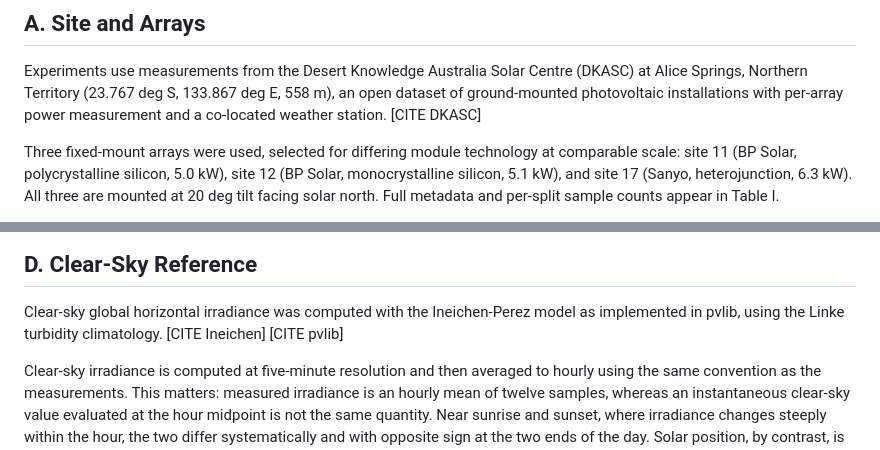
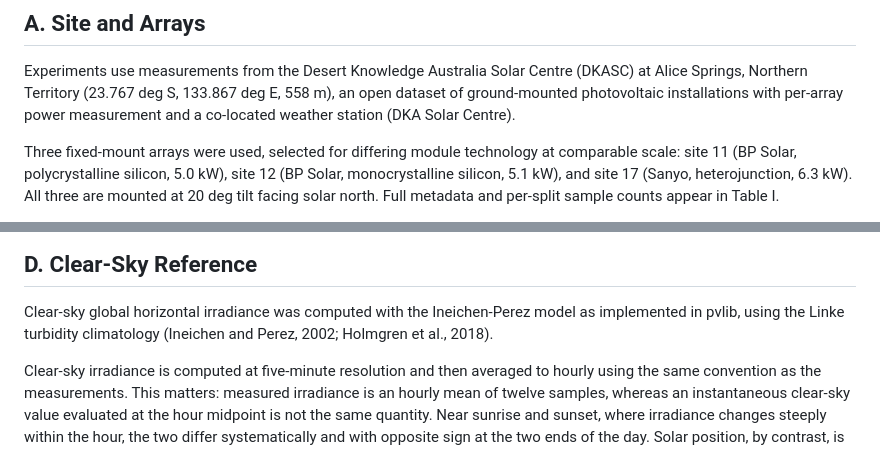
Before and after one commit to ray-2077/pv-forecast-bench, a Markdown page: paper/draft/03_data.md, 2 parts joined by grey strips. Drawn GitHub-style.

```diff
--- a/paper/draft/03_data.md
+++ b/paper/draft/03_data.md
@@ -6,7 +6,7 @@ Experiments use measurements from the Desert Knowledge Australia Solar
 Centre (DKASC) at Alice Springs, Northern Territory (23.767 deg S,
 133.867 deg E, 558 m), an open dataset of ground-mounted photovoltaic
 installations with per-array power measurement and a co-located weather
-station. [CITE DKASC]
+station (DKA Solar Centre).
 
 Three fixed-mount arrays were used, selected for differing module
 technology at comparable scale: site 11 (BP Solar, polycrystalline
@@ -74,7 +74,7 @@ measured power.
 
 Clear-sky global horizontal irradiance was computed with the
 Ineichen-Perez model as implemented in pvlib, using the Linke turbidity
-climatology. [CITE Ineichen] [CITE pvlib]
+climatology (Ineichen and Perez, 2002; Holmgren et al., 2018).
 
 Clear-sky irradiance is computed at five-minute resolution and then
 averaged to hourly using the same convention as the measurements. This
```
Also changed, not shown: paper/draft/04_methodology.md (+2 -2 lines).
